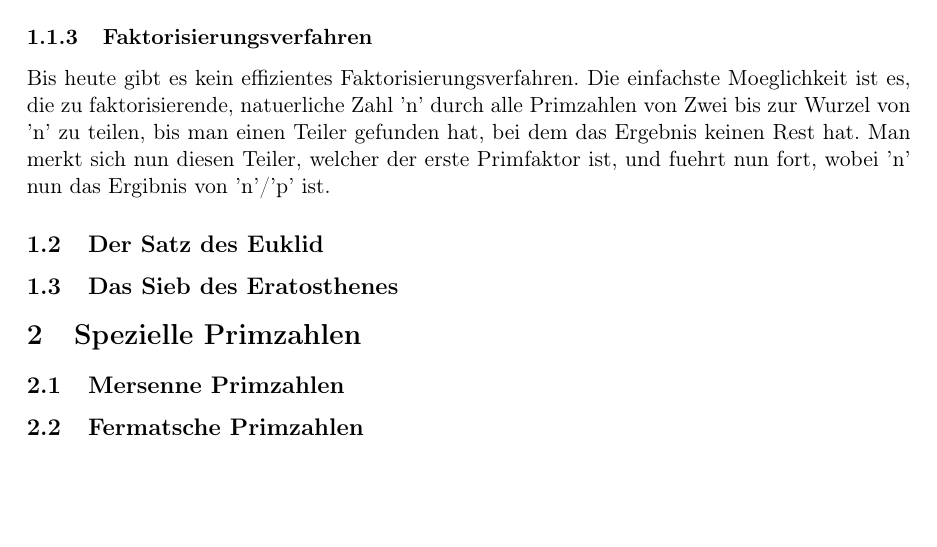
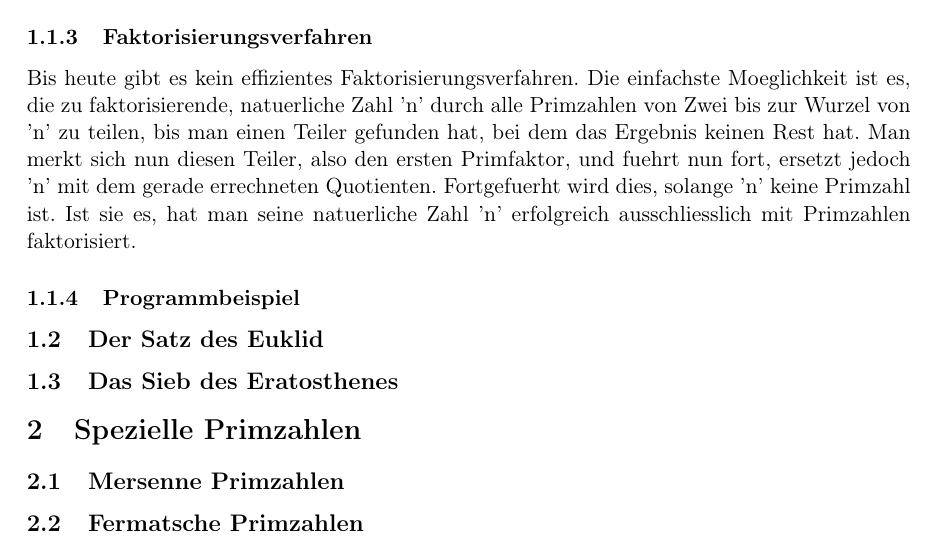
Before and after one commit to browlaw/Primzahlen, a LaTeX document (Hauptdokument.tex, which reads Primfaktorzerlegung.tex): part of page 3 of 3, cut so that both start at the same text, the shorter picture padded with empty space. Compiled offline with pdfLaTeX.

Commit message:
Edited Verfahren subsubsection

```diff
--- a/Primfaktorzerlegung.tex
+++ b/Primfaktorzerlegung.tex
@@ -19,4 +19,5 @@ Und in der Kanonischen Primfaktorzerlegung:
 666 = 2 * 3^2 * 27
 \end{equation}
 \subsubsection{Faktorisierungsverfahren}
-Bis heute gibt es kein effizientes Faktorisierungsverfahren. Die einfachste Moeglichkeit ist es, die zu faktorisierende, natuerliche Zahl 'n' durch alle Primzahlen von Zwei bis zur Wurzel von 'n' zu teilen, bis man einen Teiler gefunden hat, bei dem das Ergebnis keinen Rest hat. Man merkt sich nun diesen Teiler, welcher der erste Primfaktor ist, und fuehrt nun fort, wobei 'n' nun das Ergibnis von 'n'/'p' ist.
+Bis heute gibt es kein effizientes Faktorisierungsverfahren. Die einfachste Moeglichkeit ist es, die zu faktorisierende, natuerliche Zahl 'n' durch alle Primzahlen von Zwei bis zur Wurzel von 'n' zu teilen, bis man einen Teiler gefunden hat, bei dem das Ergebnis keinen Rest hat. Man merkt sich nun diesen Teiler, also den ersten Primfaktor, und fuehrt nun fort, ersetzt jedoch 'n' mit dem gerade errechneten Quotienten. Fortgefuerht wird dies, solange 'n' keine Primzahl ist. Ist sie es, hat man seine natuerliche Zahl 'n' erfolgreich ausschliesslich mit Primzahlen faktorisiert.
+\subsubsection{Programmbeispiel}
```
